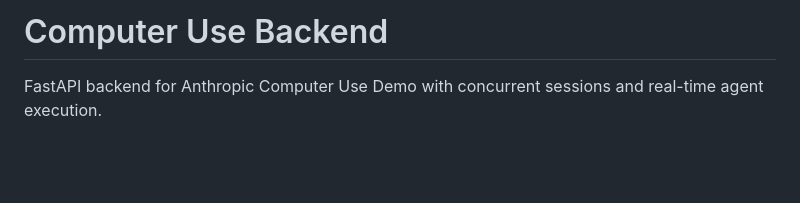
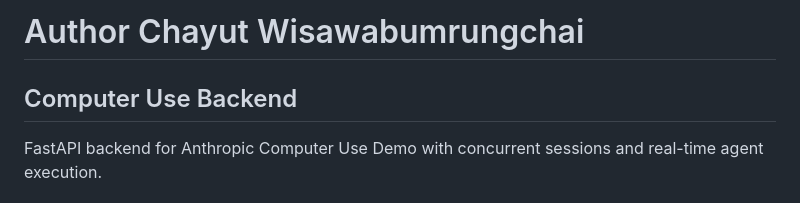
Before and after one commit to Mickiepk/Take-Home-Assessment, a Markdown page: README.md, the part around the change. Rendered like a GitHub page; blank space fills up the shorter version.

Commit message:
update name

```diff
--- a/README.md
+++ b/README.md
@@ -1,4 +1,6 @@
-# Computer Use Backend
+# Author Chayut Wisawabumrungchai
+
+## Computer Use Backend
 
 FastAPI backend for Anthropic Computer Use Demo with concurrent sessions and real-time agent execution.
 
```
